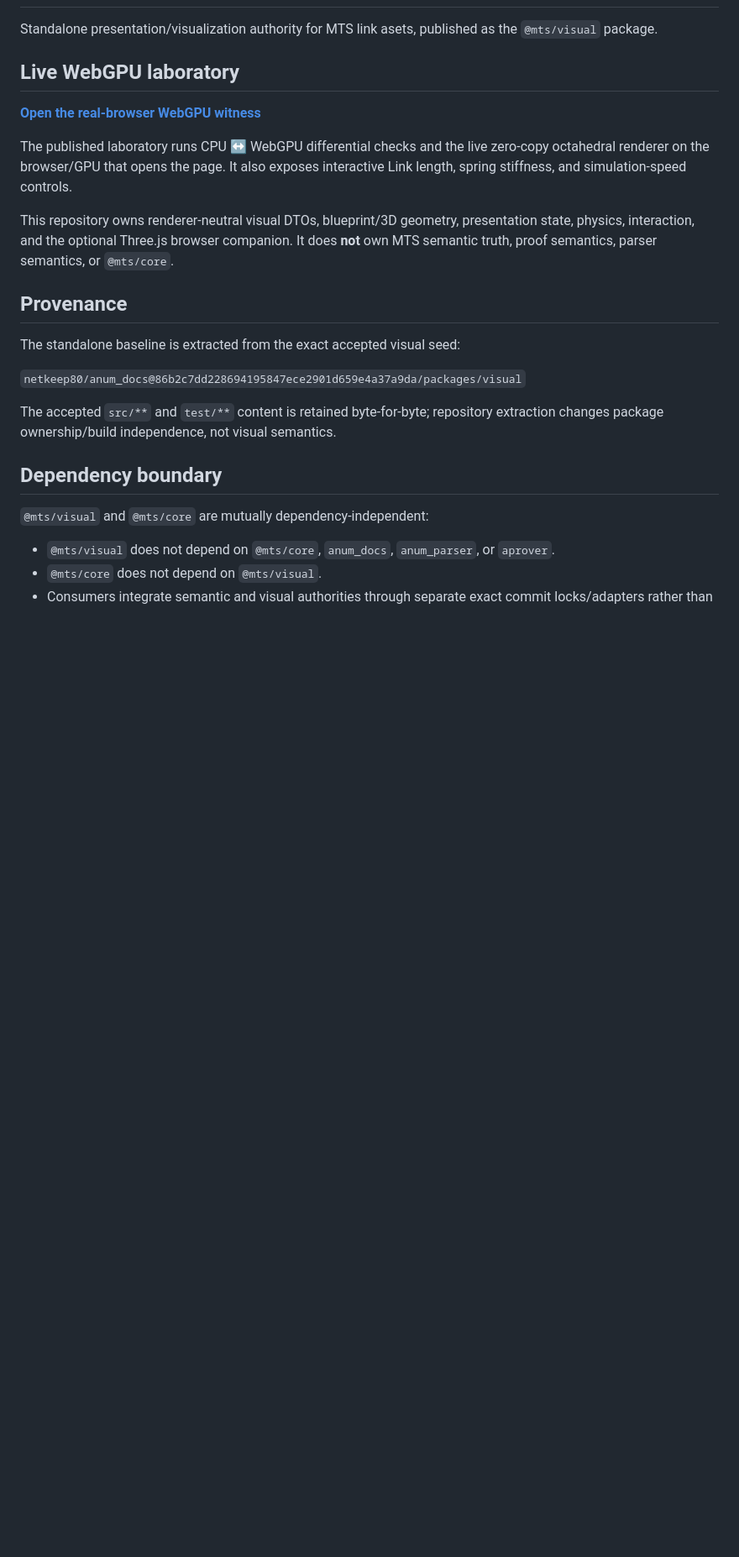
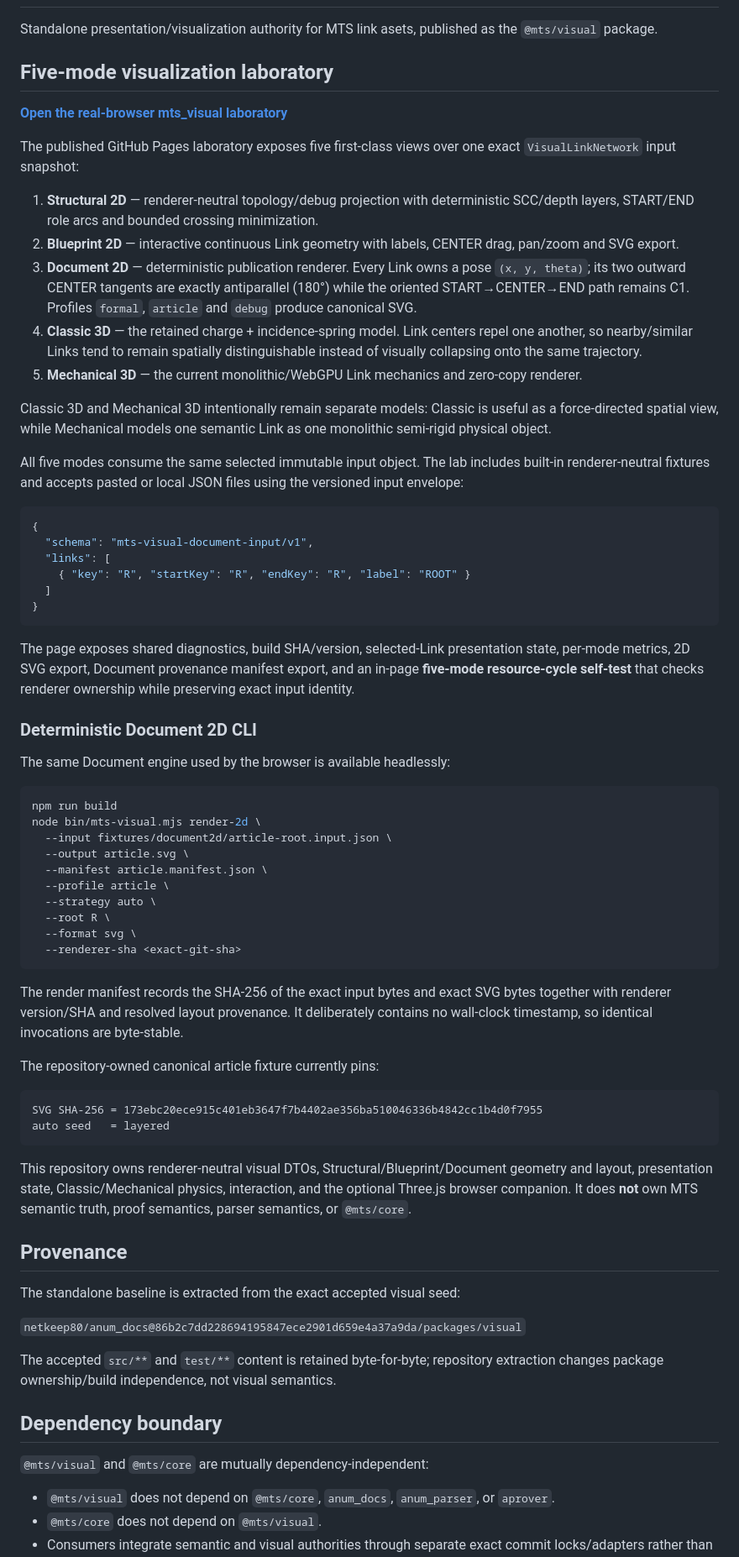
Before and after one commit to netkeep80/mts_visual, a Markdown page: README.md, the part around the change. Shown at 84% size. GitHub-like rendering; blank space fills up the shorter version.

Commit message:
[#130] Document five-mode laboratory and deterministic Document CLI

````diff
--- a/README.md
+++ b/README.md
@@ -3,13 +3,60 @@
 Standalone presentation/visualization authority for MTS link asets, published as the `@mts/visual` package.
 
 
-## Live WebGPU laboratory
+## Five-mode visualization laboratory
 
-**[Open the real-browser WebGPU witness](https://netkeep80.github.io/mts_visual/)**
+**[Open the real-browser mts_visual laboratory](https://netkeep80.github.io/mts_visual/)**
 
-The published laboratory runs CPU ↔ WebGPU differential checks and the live zero-copy octahedral renderer on the browser/GPU that opens the page. It also exposes interactive Link length, spring stiffness, and simulation-speed controls.
+The published GitHub Pages laboratory exposes five first-class views over one exact `VisualLinkNetwork` input snapshot:
 
-This repository owns renderer-neutral visual DTOs, blueprint/3D geometry, presentation state, physics, interaction, and the optional Three.js browser companion. It does **not** own MTS semantic truth, proof semantics, parser semantics, or `@mts/core`.
+1. **Structural 2D** — renderer-neutral topology/debug projection with deterministic SCC/depth layers, START/END role arcs and bounded crossing minimization.
+2. **Blueprint 2D** — interactive continuous Link geometry with labels, CENTER drag, pan/zoom and SVG export.
+3. **Document 2D** — deterministic publication renderer. Every Link owns a pose `(x, y, theta)`; its two outward CENTER tangents are exactly antiparallel (180°) while the oriented START→CENTER→END path remains C1. Profiles `formal`, `article` and `debug` produce canonical SVG.
+4. **Classic 3D** — the retained charge + incidence-spring model. Link centers repel one another, so nearby/similar Links tend to remain spatially distinguishable instead of visually collapsing onto the same trajectory.
+5. **Mechanical 3D** — the current monolithic/WebGPU Link mechanics and zero-copy renderer.
+
+Classic 3D and Mechanical 3D intentionally remain separate models: Classic is useful as a force-directed spatial view, while Mechanical models one semantic Link as one monolithic semi-rigid physical object.
+
+All five modes consume the same selected immutable input object. The lab includes built-in renderer-neutral fixtures and accepts pasted or local JSON files using the versioned input envelope:
+
+```json
+{
+  "schema": "mts-visual-document-input/v1",
+  "links": [
+    { "key": "R", "startKey": "R", "endKey": "R", "label": "ROOT" }
+  ]
+}
+```
+
+The page exposes shared diagnostics, build SHA/version, selected-Link presentation state, per-mode metrics, 2D SVG export, Document provenance manifest export, and an in-page **five-mode resource-cycle self-test** that checks renderer ownership while preserving exact input identity.
+
+### Deterministic Document 2D CLI
+
+The same Document engine used by the browser is available headlessly:
+
+```bash
+npm run build
+node bin/mts-visual.mjs render-2d \
+  --input fixtures/document2d/article-root.input.json \
+  --output article.svg \
+  --manifest article.manifest.json \
+  --profile article \
+  --strategy auto \
+  --root R \
+  --format svg \
+  --renderer-sha <exact-git-sha>
+```
+
+The render manifest records the SHA-256 of the exact input bytes and exact SVG bytes together with renderer version/SHA and resolved layout provenance. It deliberately contains no wall-clock timestamp, so identical invocations are byte-stable.
+
+The repository-owned canonical article fixture currently pins:
+
+```text
+SVG SHA-256 = 173ebc20ece915c401eb3647f7b4402ae356ba510046336b4842cc1b4d0f7955
+auto seed   = layered
+```
+
+This repository owns renderer-neutral visual DTOs, Structural/Blueprint/Document geometry and layout, presentation state, Classic/Mechanical physics, interaction, and the optional Three.js browser companion. It does **not** own MTS semantic truth, proof semantics, parser semantics, or `@mts/core`.
 
 ## Provenance
 
````
